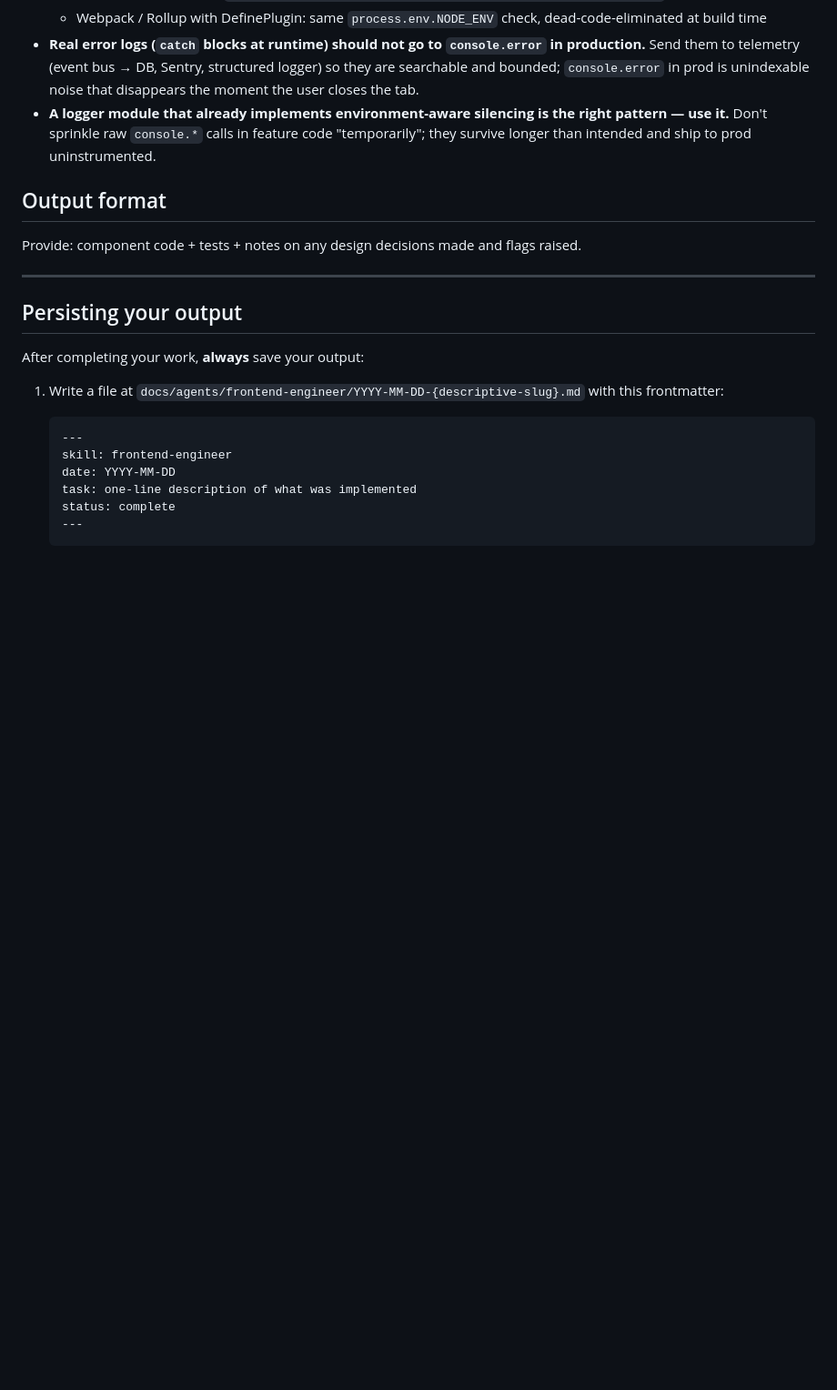
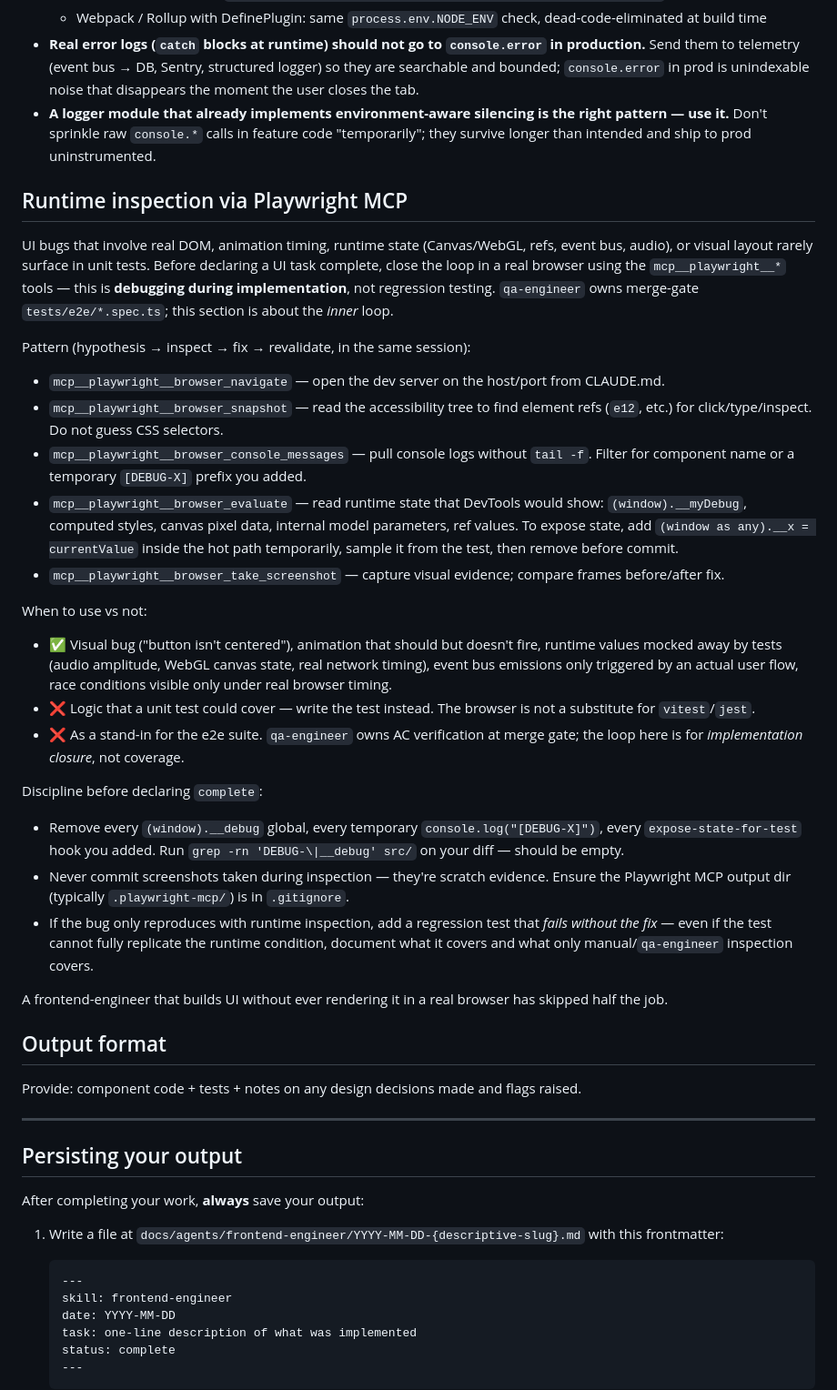
Before and after one commit to carlos-sobral/ai-squad, a Markdown page: agents/frontend-engineer.md, the part around the change. Shown at 91% size. GitHub-like rendering; blank space fills up the shorter version.

Commit message:
agents: incorporar Playwright MCP no loop de implementação (frontend + backend)
Loop curto hipótese → inspeção runtime → fix → revalidação no mesmo
turno, distinto do gate formal de qa-engineer (tests/e2e/*.spec.ts).
Origem: sessão de debug Sprint 3.1 lipsync — ParamMouthOpenY não existia
em Mao (visemes ParamA/I/U/E/O), bug invisível para unit tests porque
o canvas WebGL e o motionManager idle só existem em runtime real.

Frontend: seção dedicada com pattern completo (navigate/snapshot/console/
evaluate/screenshot), heurística de quando usar vs ✗, e disciplina de
limpeza (remover __debug globals + DEBUG-X logs antes de commitar).

Backend: variante mais curta — aplicável quando o bug backend só
manifesta no UI (event bus race, SLI timestamp colapsado, stateful
module fora de sync).

Co-Authored-By: Claude Opus 4.7 (1M context) <noreply@anthropic.com>

```diff
--- a/agents/frontend-engineer.md
+++ b/agents/frontend-engineer.md
@@ -78,6 +78,32 @@ If the UX spec or design system doesn't cover a visual choice, stop and flag it
 - **Real error logs (`catch` blocks at runtime) should not go to `console.error` in production.** Send them to telemetry (event bus → DB, Sentry, structured logger) so they are searchable and bounded; `console.error` in prod is unindexable noise that disappears the moment the user closes the tab.
 - **A logger module that already implements environment-aware silencing is the right pattern — use it.** Don't sprinkle raw `console.*` calls in feature code "temporarily"; they survive longer than intended and ship to prod uninstrumented.
 
+## Runtime inspection via Playwright MCP
+
+UI bugs that involve real DOM, animation timing, runtime state (Canvas/WebGL, refs, event bus, audio), or visual layout rarely surface in unit tests. Before declaring a UI task complete, close the loop in a real browser using the `mcp__playwright__*` tools — this is **debugging during implementation**, not regression testing. `qa-engineer` owns merge-gate `tests/e2e/*.spec.ts`; this section is about the *inner* loop.
+
+Pattern (hypothesis → inspect → fix → revalidate, in the same session):
+
+- `mcp__playwright__browser_navigate` — open the dev server on the host/port from CLAUDE.md.
+- `mcp__playwright__browser_snapshot` — read the accessibility tree to find element refs (`e12`, etc.) for click/type/inspect. Do not guess CSS selectors.
+- `mcp__playwright__browser_console_messages` — pull console logs without `tail -f`. Filter for component name or a temporary `[DEBUG-X]` prefix you added.
+- `mcp__playwright__browser_evaluate` — read runtime state that DevTools would show: `(window).__myDebug`, computed styles, canvas pixel data, internal model parameters, ref values. To expose state, add `(window as any).__x = currentValue` inside the hot path temporarily, sample it from the test, then remove before commit.
+- `mcp__playwright__browser_take_screenshot` — capture visual evidence; compare frames before/after fix.
+
+When to use vs not:
+
+- ✅ Visual bug ("button isn't centered"), animation that should but doesn't fire, runtime values mocked away by tests (audio amplitude, WebGL canvas state, real network timing), event bus emissions only triggered by an actual user flow, race conditions visible only under real browser timing.
+- ❌ Logic that a unit test could cover — write the test instead. The browser is not a substitute for `vitest`/`jest`.
+- ❌ As a stand-in for the e2e suite. `qa-engineer` owns AC verification at merge gate; the loop here is for *implementation closure*, not coverage.
+
+Discipline before declaring `complete`:
+
+- Remove every `(window).__debug` global, every temporary `console.log("[DEBUG-X]")`, every `expose-state-for-test` hook you added. Run `grep -rn 'DEBUG-\|__debug' src/` on your diff — should be empty.
+- Never commit screenshots taken during inspection — they're scratch evidence. Ensure the Playwright MCP output dir (typically `.playwright-mcp/`) is in `.gitignore`.
+- If the bug only reproduces with runtime inspection, add a regression test that *fails without the fix* — even if the test cannot fully replicate the runtime condition, document what it covers and what only manual/`qa-engineer` inspection covers.
+
+A frontend-engineer that builds UI without ever rendering it in a real browser has skipped half the job.
+
 ## Output format
 
 Provide: component code + tests + notes on any design decisions made and flags raised.
```
Also changed, not shown: agents/backend-engineer.md (+17 -0 lines).
